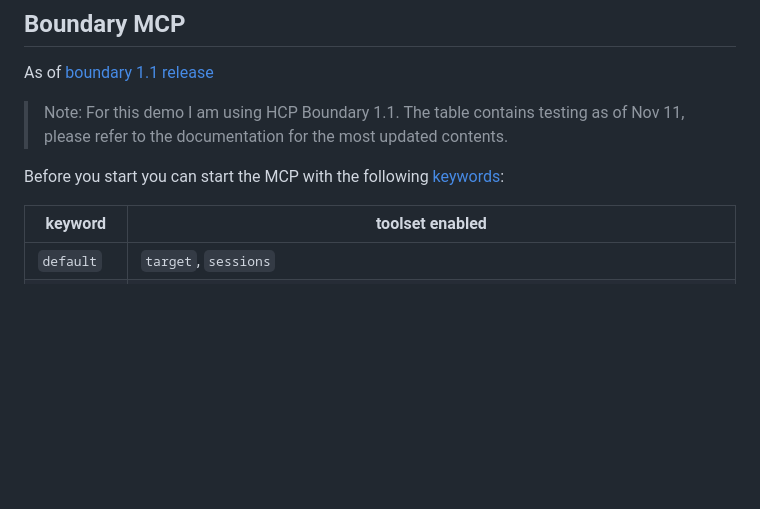
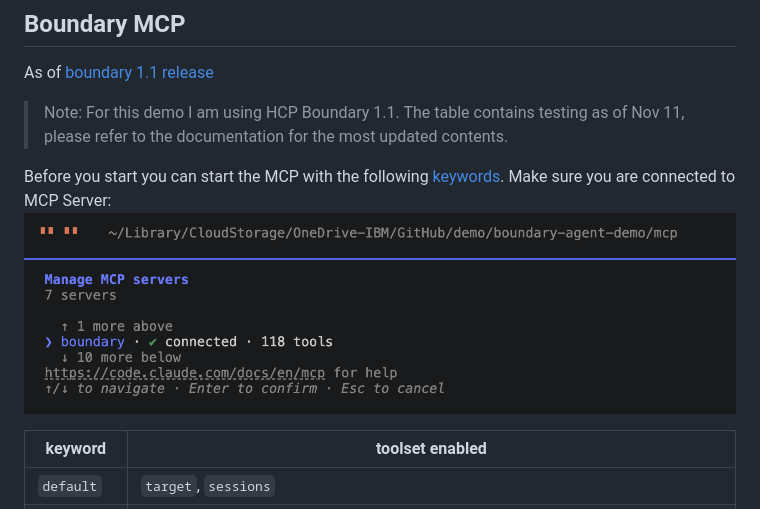
Before and after one commit to jessicaahm/boundary-agent-demo, a Markdown page: README.md, the part around the change. Rendered like a GitHub page; pictures changed too: mcp/img/connected.png (added); blank space fills up the shorter version.

```diff
--- a/README.md
+++ b/README.md
@@ -167,7 +167,9 @@ As of [boundary 1.1 release](https://developer.hashicorp.com/boundary/docs/mcp-s
 
 > Note: For this demo I am using HCP Boundary 1.1. The table contains testing as of Nov 11, please refer to the documentation for the most updated contents.
 
-Before you start you can start the MCP with the following [keywords](https://developer.hashicorp.com/boundary/docs/mcp-server/configuration-reference#keywords):
+Before you start you can start the MCP with the following [keywords](https://developer.hashicorp.com/boundary/docs/mcp-server/configuration-reference#keywords). Make sure you are connected to MCP Server:
+![Connected to MCP](mcp/img/connected.png)
+
 
 |keyword|toolset enabled|
 |-------|---------------|
```
Also changed, not shown: CLAUDE.md (added, +178 -0 lines), mcp/img/default-permissions.png (added), 4 other files.
